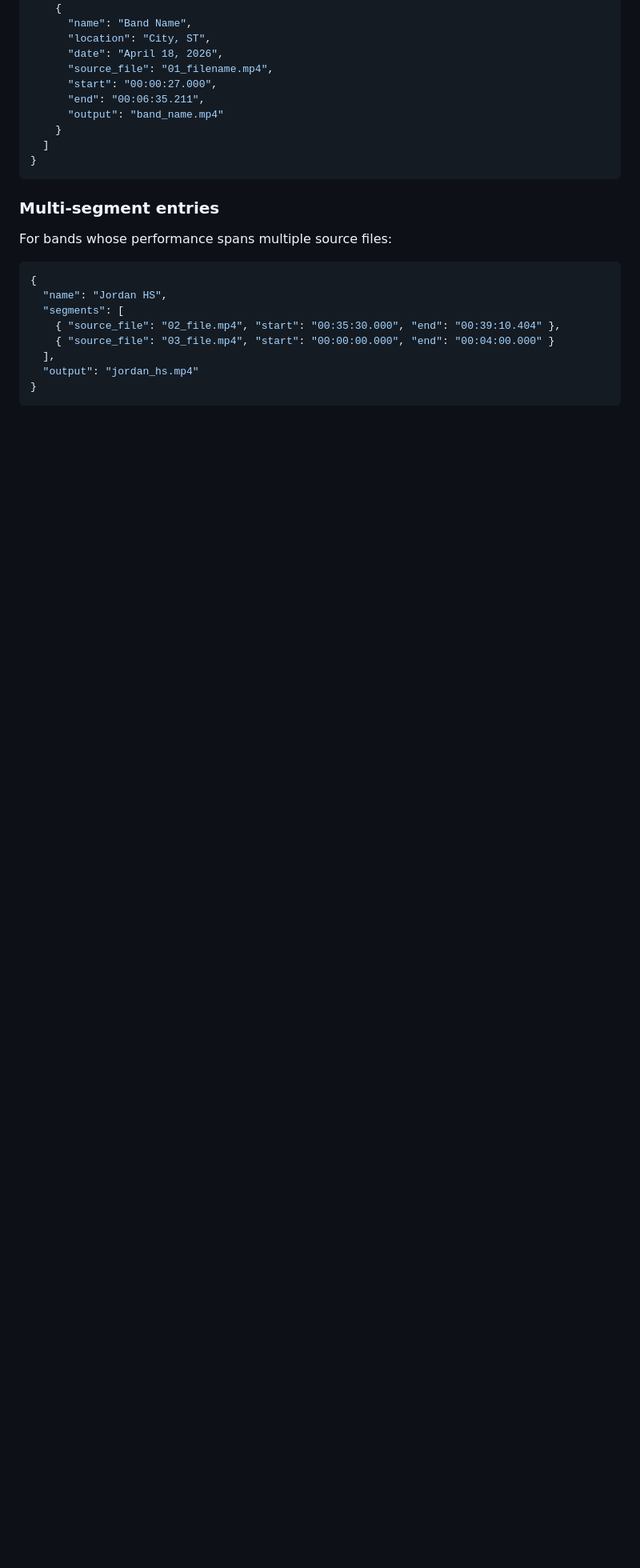
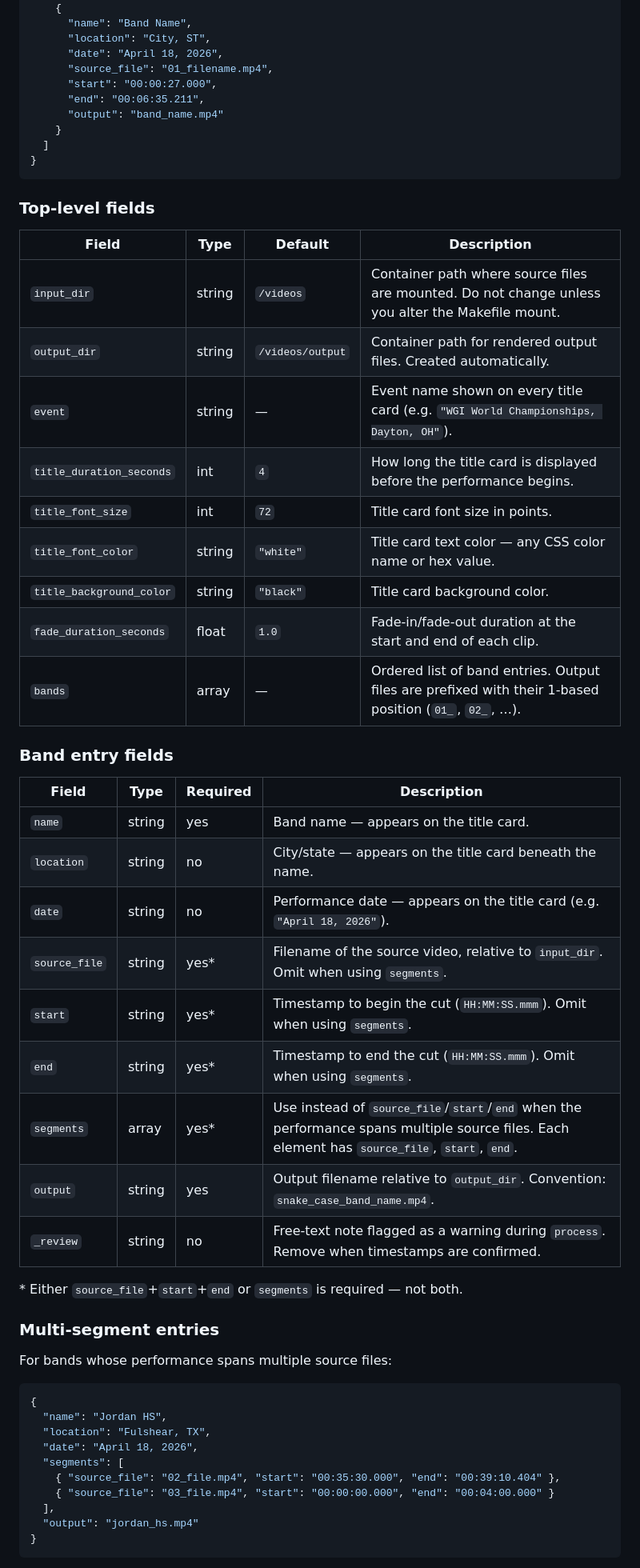
Before and after one commit to slmingol/wgi-video-sync, a Markdown page: README.md, the part around one of its changes. Shown at 80% size. GitHub-like rendering; blank space fills up the shorter version.

Commit message:
Expand config.json field reference in README
Add top-level and band entry field tables with types, defaults, and
descriptions. Clarify multi-segment join behavior and segment field
requirements.

Co-Authored-By: Claude Sonnet 4.6 <noreply@anthropic.com>
Claude-Session: https://claude.ai/code/session_014WcDc34n5YkxZKsJ51bTbX

````diff
--- a/README.md
+++ b/README.md
@@ -131,6 +131,36 @@ make process ONLY=buckhorn
 }
 ```
 
+### Top-level fields
+
+| Field | Type | Default | Description |
+|-------|------|---------|-------------|
+| `input_dir` | string | `/videos` | Container path where source files are mounted. Do not change unless you alter the Makefile mount. |
+| `output_dir` | string | `/videos/output` | Container path for rendered output files. Created automatically. |
+| `event` | string | — | Event name shown on every title card (e.g. `"WGI World Championships, Dayton, OH"`). |
+| `title_duration_seconds` | int | `4` | How long the title card is displayed before the performance begins. |
+| `title_font_size` | int | `72` | Title card font size in points. |
+| `title_font_color` | string | `"white"` | Title card text color — any CSS color name or hex value. |
+| `title_background_color` | string | `"black"` | Title card background color. |
+| `fade_duration_seconds` | float | `1.0` | Fade-in/fade-out duration at the start and end of each clip. |
+| `bands` | array | — | Ordered list of band entries. Output files are prefixed with their 1-based position (`01_`, `02_`, …). |
+
+### Band entry fields
+
+| Field | Type | Required | Description |
+|-------|------|----------|-------------|
+| `name` | string | yes | Band name — appears on the title card. |
+| `location` | string | no | City/state — appears on the title card beneath the name. |
+| `date` | string | no | Performance date — appears on the title card (e.g. `"April 18, 2026"`). |
+| `source_file` | string | yes* | Filename of the source video, relative to `input_dir`. Omit when using `segments`. |
+| `start` | string | yes* | Timestamp to begin the cut (`HH:MM:SS.mmm`). Omit when using `segments`. |
+| `end` | string | yes* | Timestamp to end the cut (`HH:MM:SS.mmm`). Omit when using `segments`. |
+| `segments` | array | yes* | Use instead of `source_file`/`start`/`end` when the performance spans multiple source files. Each element has `source_file`, `start`, `end`. |
+| `output` | string | yes | Output filename relative to `output_dir`. Convention: `snake_case_band_name.mp4`. |
+| `_review` | string | no | Free-text note flagged as a warning during `process`. Remove when timestamps are confirmed. |
+
+\* Either `source_file`+`start`+`end` or `segments` is required — not both.
+
 ### Multi-segment entries
 
 For bands whose performance spans multiple source files:
@@ -138,6 +168,8 @@ For bands whose performance spans multiple source files:
 ```json
 {
   "name": "Jordan HS",
+  "location": "Fulshear, TX",
+  "date": "April 18, 2026",
   "segments": [
     { "source_file": "02_file.mp4", "start": "00:35:30.000", "end": "00:39:10.404" },
     { "source_file": "03_file.mp4", "start": "00:00:00.000", "end": "00:04:00.000" }
````
Also changed, not shown: other parts of README.md (+2 -0 lines).
